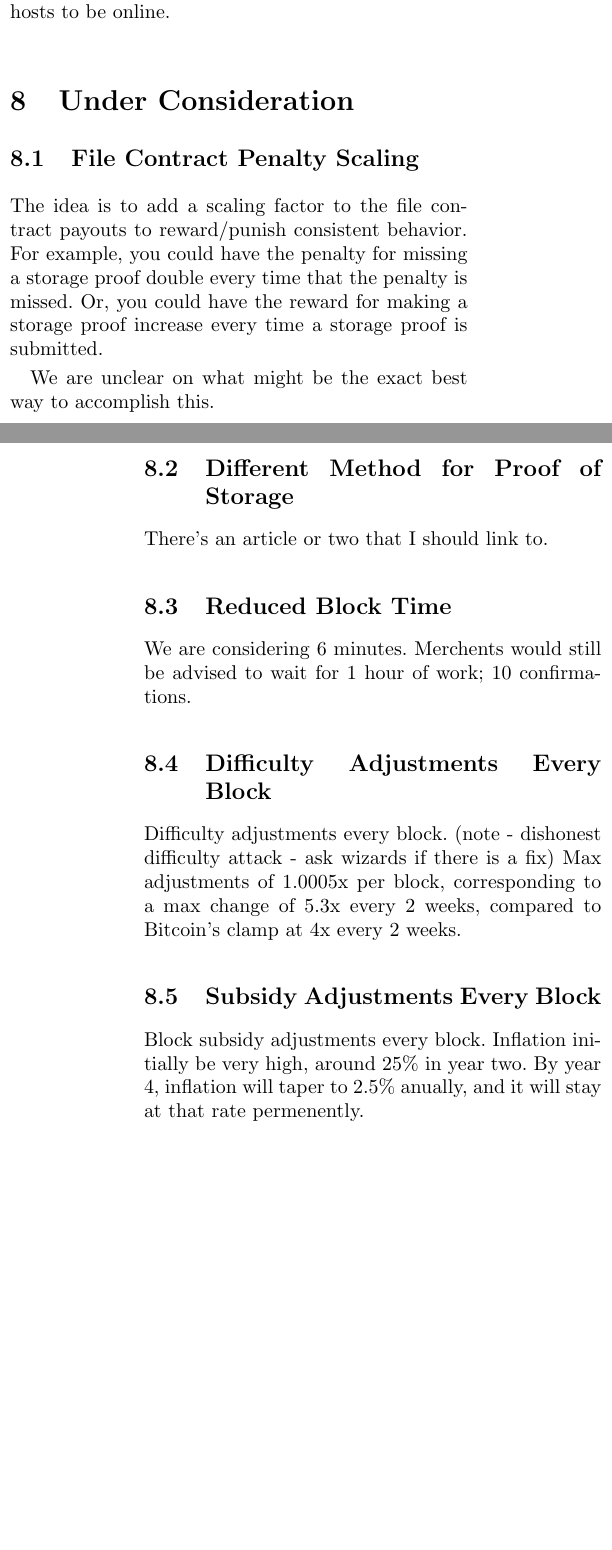
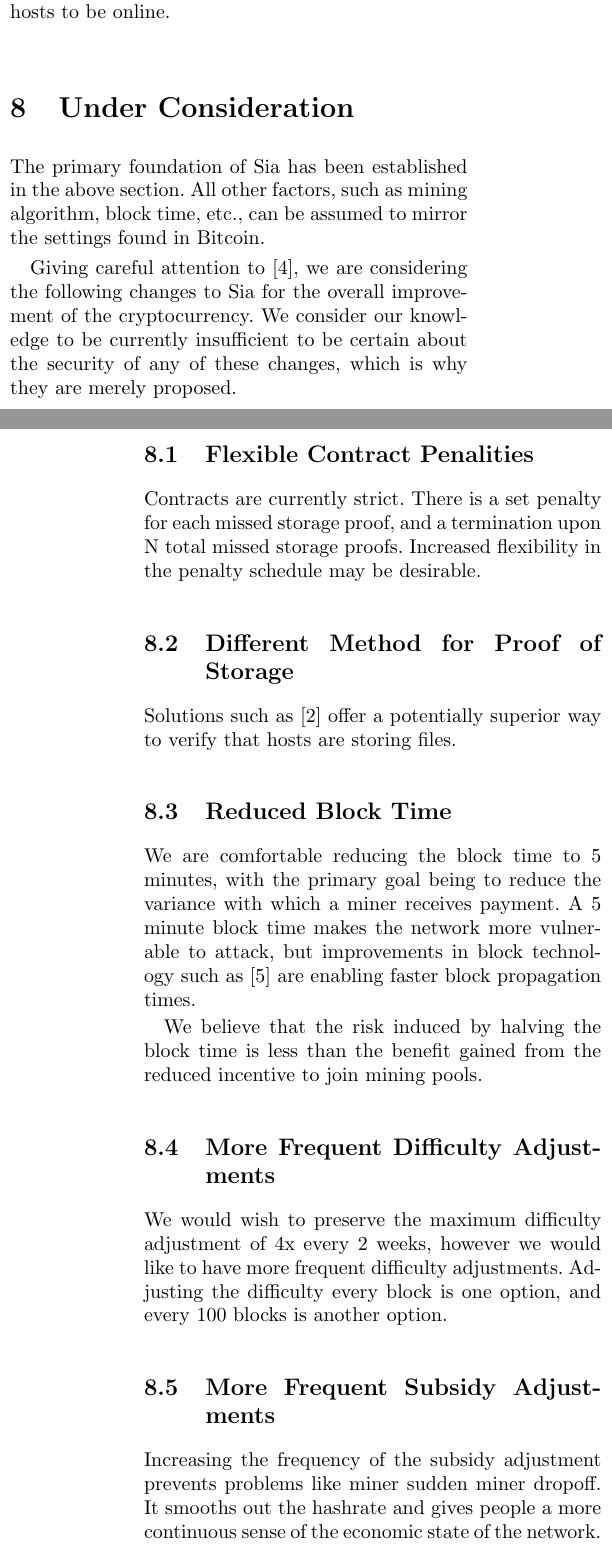
Before and after one commit to NebulousLabs/Sia, a LaTeX document (whitepaper.tex): two parts of the columns of pages 5 and 6 of 8, joined at a grey line, cut so that both start at the same text, the shorter picture padded with empty space. Compiled offline with pdfLaTeX.

Commit message:
add references, bits of polish

```diff
--- a/whitepaper.tex
+++ b/whitepaper.tex
@@ -296,32 +290,33 @@
 % \subsection{Locking Coins Down}
 
 \section{Under Consideration}
-\subsection{File Contract Penalty Scaling}
-The idea is to add a scaling factor to the file contract payouts to reward/punish consistent behavior.
-For example, you could have the penalty for missing a storage proof double every time that the penalty is missed.
-Or, you could have the reward for making a storage proof increase every time a storage proof is submitted.
+The primary foundation of Sia has been established in the above section.
+All other factors, such as mining algorithm, block time, etc., can be assumed to mirror the settings found in Bitcoin.
 
-We are unclear on what might be the exact best way to accomplish this.
+Giving careful attention to \cite{alts}, we are considering the following changes to Sia for the overall improvement of the cryptocurrency.
+We consider our knowledge to be currently insufficient to be certain about the security of any of these changes, which is why they are merely proposed.
+
+\subsection{Flexible Contract Penalities}
+Contracts are currently strict.
+There is a set penalty for each missed storage proof, and a termination upon N total missed storage proofs.
+Increased flexibility in the penalty schedule may be desirable.
 
 \subsection{Different Method for Proof of Storage}
-There's an article or two that I should link to.
+Solutions such as \cite{cpr} offer a potentially superior way to verify that hosts are storing files.
 
 \subsection{Reduced Block Time}
-We are considering 6 minutes.
-Merchents would still be advised to wait for 1 hour of work; 10 confirmations.
-% Reference a paper here discussing difficulty, variance, propagation, etc.
-% Go into depth on the specific risks and rewards from adjusting the difficulty.
+We are comfortable reducing the block time to 5 minutes, with the primary goal being to reduce the variance with which a miner receives payment.
+A 5 minute block time makes the network more vulnerable to attack, but improvements in block technology such as \cite{ibf} are enabling faster block propagation times.
 
-\subsection{Difficulty Adjustments Every Block}
-Difficulty adjustments every block. (note - dishonest difficulty attack - ask wizards if there is a fix)
-Max adjustments of 1.0005x per block, corresponding to a max change of 5.3x every 2 weeks, compared to Bitcoin's clamp at 4x every 2 weeks.
-% reference paper here...
+We believe that the risk induced by halving the block time is less than the benefit gained from the reduced incentive to join mining pools.
 
-\subsection{Subsidy Adjustments Every Block}
-Block subsidy adjustments every block.
-Inflation initially be very high, around 25\% in year two.
-By year 4, inflation will taper to 2.5\% anually, and it will stay at that rate permenently.
-% reference paper here, potentially talk about economics... or put that in another section?
+\subsection{More Frequent Difficulty Adjustments}
+We would wish to preserve the maximum difficulty adjustment of 4x every 2 weeks, however we would like to have more frequent difficulty adjustments.
+Adjusting the difficulty every block is one option, and every 100 blocks is another option.
+
+\subsection{More Frequent Subsidy Adjustments}
+Increasing the frequency of the subsidy adjustment prevents problems like miner sudden miner dropoff.
+It smooths out the hashrate and gives people a more continuous sense of the economic state of the network.
 
 \subsection{Max Block Size Adjustment}
 Max block size will be initially set at 256kb and increased by 256kb every 3 months for 2 years.
@@ -330,3 +324,5 @@
 
 \subsection{Committing to State}
 One thing that could allow for substantially lighter weight clients is if the miners committed to the current state of the network, instead of just to the new transactions.
+This would mean creating a structure for a database that represents the state of the network and hashing it.
+We could follow suggestions simliar to those presented in \cite{ubc}.
@@ -344,4 +337,4 @@
 A block that solves the coin with the highest difficulty will always be valid for both blockchains.
 (I need to read more about merge mining before I publish this section)
 
-\subsection{Stale Mining}
+\subsection{Single Use Signatures}
@@ -351,3 +344,2 @@
 
-\subsection{Merkling Transactions}
-The idea is to have each transaction hashed in a way that's similar to a merkle tree, not for efficiency of proofs but rather so that certain details of a transaction can be revealed (such as a timelock) without revealing all of the details of the transaction.
+Using the concepts applied in HD Wallets \cite{hdw} might help achieve the same goal.
```
Also changed, not shown: whitepaper.tex (83 more changed lines).
